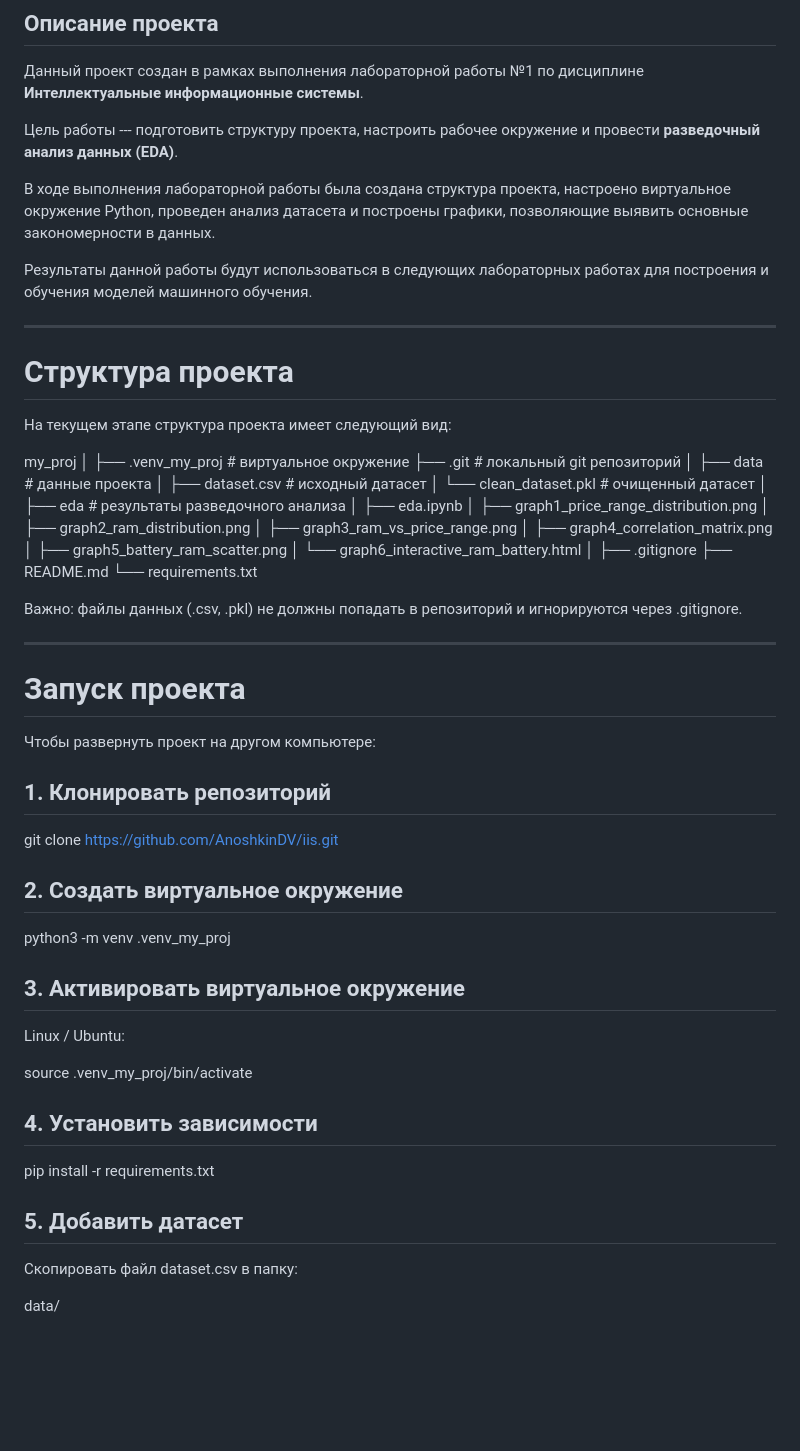
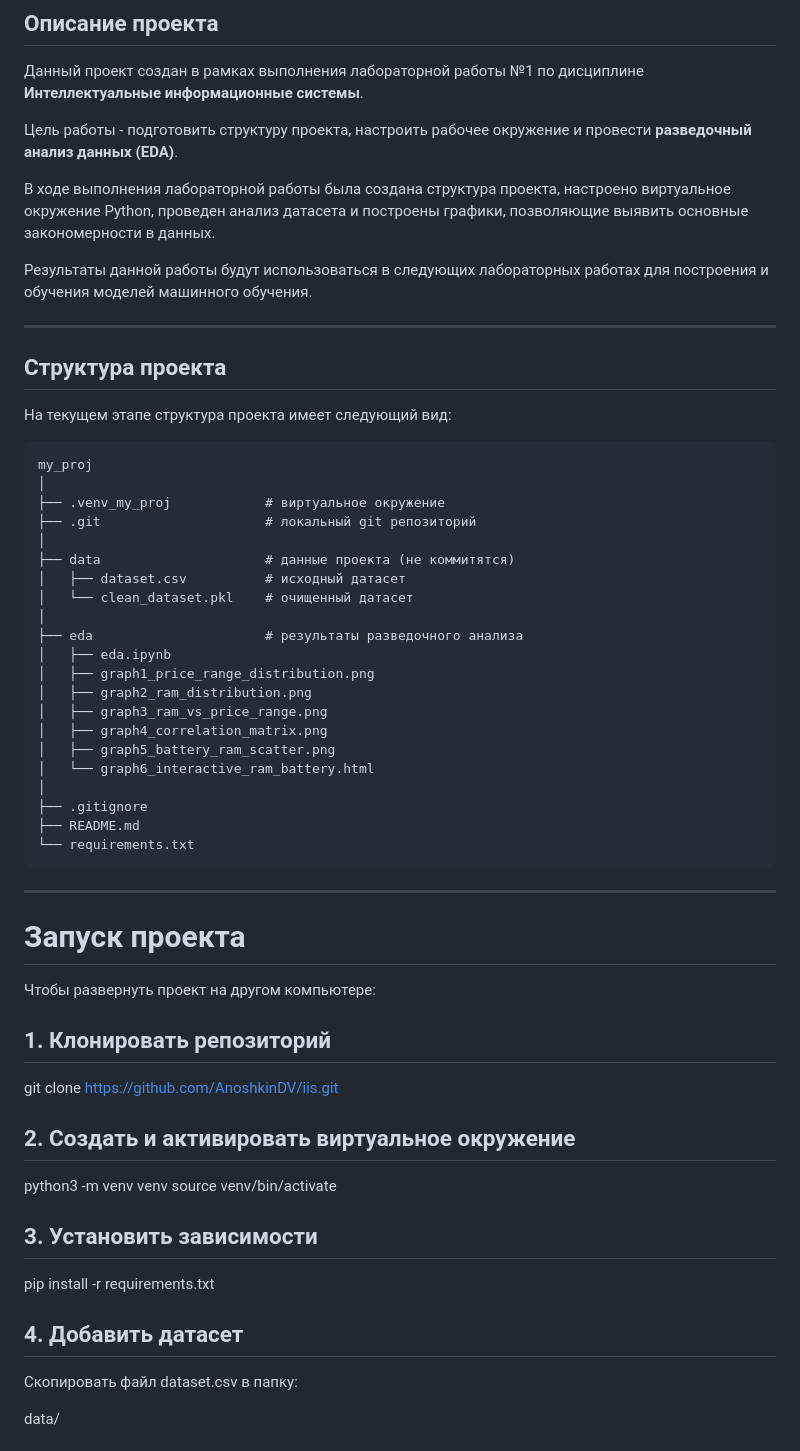
Before and after one commit to AnoshkinDV/iis, a Markdown page: README.md, the part around the change. Drawn GitHub-style; blank space fills up the shorter version.

Commit message:
Fix project structure formatting in README

````diff
--- a/README.md
+++ b/README.md
@@ -7,7 +7,7 @@
 Данный проект создан в рамках выполнения лабораторной работы №1 по
 дисциплине **Интеллектуальные информационные системы**.
 
-Цель работы --- подготовить структуру проекта, настроить рабочее
+Цель работы - подготовить структуру проекта, настроить рабочее
 окружение и провести **разведочный анализ данных (EDA)**.
 
 В ходе выполнения лабораторной работы была создана структура проекта,
@@ -19,22 +19,36 @@
 
 ------------------------------------------------------------------------
 
-# Структура проекта
+## Структура проекта
 
 На текущем этапе структура проекта имеет следующий вид:
 
-my_proj │ ├── .venv_my_proj \# виртуальное окружение ├── .git \#
-локальный git репозиторий │ ├── data \# данные проекта │ ├── dataset.csv
-\# исходный датасет │ └── clean_dataset.pkl \# очищенный датасет │ ├──
-eda \# результаты разведочного анализа │ ├── eda.ipynb │ ├──
-graph1_price_range_distribution.png │ ├── graph2_ram_distribution.png │
-├── graph3_ram_vs_price_range.png │ ├── graph4_correlation_matrix.png │
-├── graph5_battery_ram_scatter.png │ └──
-graph6_interactive_ram_battery.html │ ├── .gitignore ├── README.md └──
-requirements.txt
+```
+my_proj
+│
+├── .venv_my_proj            # виртуальное окружение
+├── .git                     # локальный git репозиторий
+│
+├── data                     # данные проекта (не коммитятся)
+│   ├── dataset.csv          # исходный датасет
+│   └── clean_dataset.pkl    # очищенный датасет
+│
+├── eda                      # результаты разведочного анализа
+│   ├── eda.ipynb
+│   ├── graph1_price_range_distribution.png
+│   ├── graph2_ram_distribution.png
+│   ├── graph3_ram_vs_price_range.png
+│   ├── graph4_correlation_matrix.png
+│   ├── graph5_battery_ram_scatter.png
+│   └── graph6_interactive_ram_battery.html
+│
+├── .gitignore
+├── README.md
+└── requirements.txt
+```
 
-Важно: файлы данных (.csv, .pkl) не должны попадать в репозиторий и
-игнорируются через .gitignore.
+
+
 
 ------------------------------------------------------------------------
 
@@ -46,21 +60,16 @@ requirements.txt
 
 git clone https://github.com/AnoshkinDV/iis.git
 
-## 2. Создать виртуальное окружение
+## 2. Создать и активировать виртуальное окружение
 
-python3 -m venv .venv_my_proj
+python3 -m venv venv
+source venv/bin/activate
 
-## 3. Активировать виртуальное окружение
-
-Linux / Ubuntu:
-
-source .venv_my_proj/bin/activate
-
-## 4. Установить зависимости
+## 3. Установить зависимости
 
 pip install -r requirements.txt
 
-## 5. Добавить датасет
+## 4. Добавить датасет
 
 Скопировать файл dataset.csv в папку:
 
````
